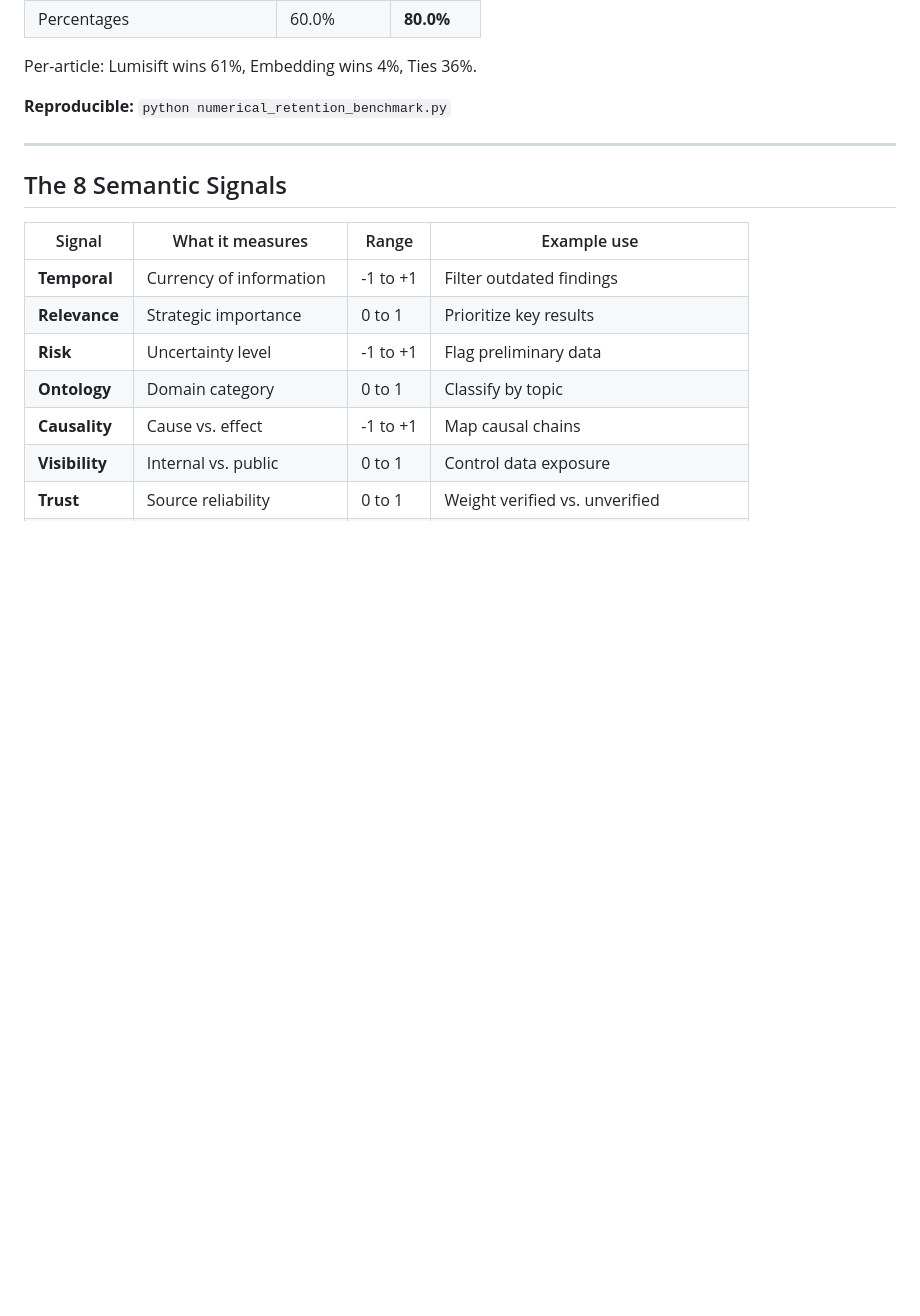
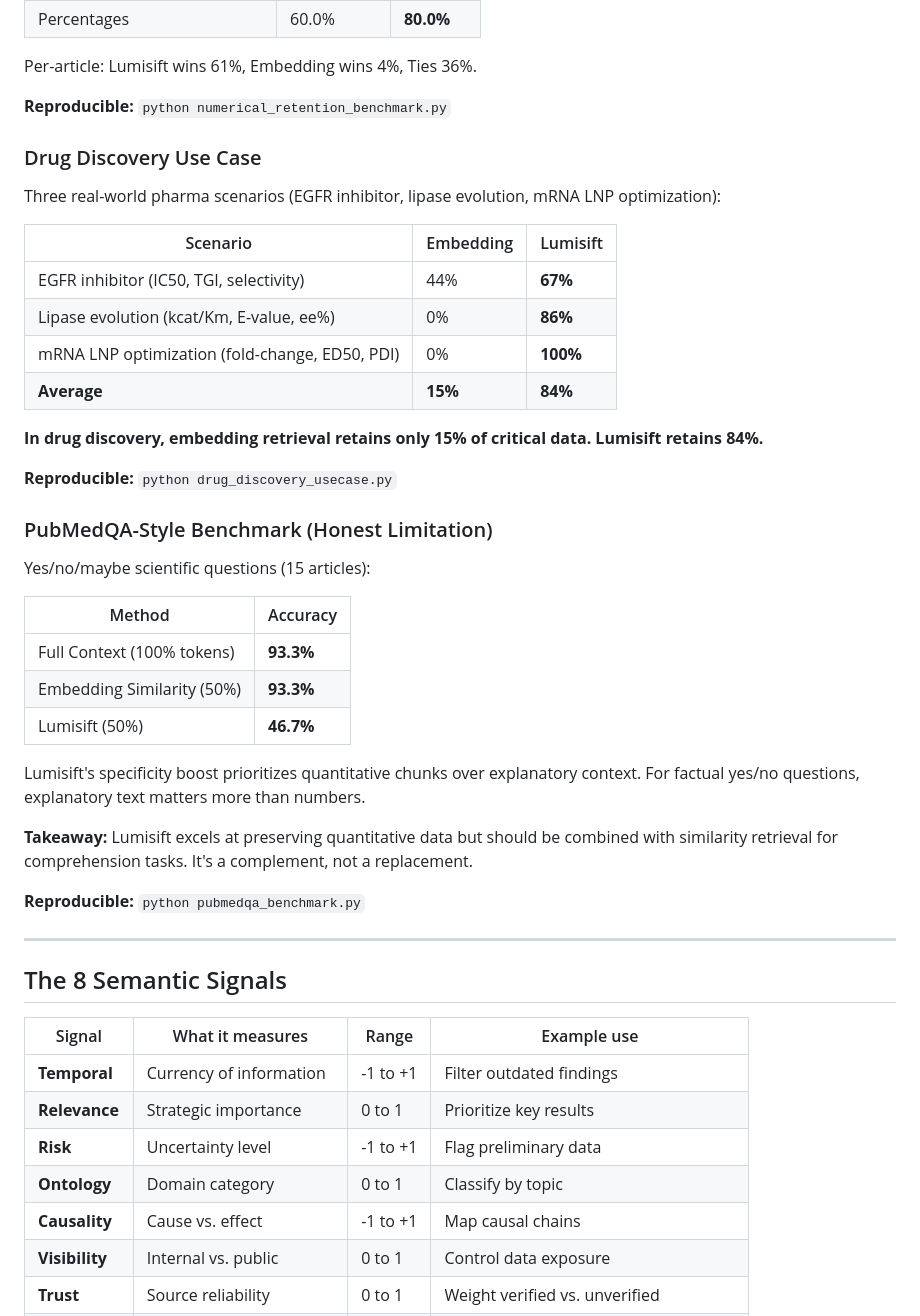
Before and after one commit to Saeedmora/Lumisift, a Markdown page: README.md, the part around the change. Rendered like a GitHub page; blank space fills up the shorter version.

Commit message:
Add drug discovery results and PubMedQA limitation to README

```diff
--- a/README.md
+++ b/README.md
@@ -114,6 +114,39 @@ First direct comparison. Same articles, same 50% selection ratio, different meth
 Per-article: Lumisift wins 61%, Embedding wins 4%, Ties 36%.
 
 **Reproducible:** `python numerical_retention_benchmark.py`
+
+### Drug Discovery Use Case
+
+Three real-world pharma scenarios (EGFR inhibitor, lipase evolution, mRNA LNP optimization):
+
+| Scenario | Embedding | Lumisift |
+|----------|-----------|----------|
+| EGFR inhibitor (IC50, TGI, selectivity) | 44% | **67%** |
+| Lipase evolution (kcat/Km, E-value, ee%) | 0% | **86%** |
+| mRNA LNP optimization (fold-change, ED50, PDI) | 0% | **100%** |
+| **Average** | **15%** | **84%** |
+
+**In drug discovery, embedding retrieval retains only 15% of critical data. Lumisift retains 84%.**
+
+**Reproducible:** `python drug_discovery_usecase.py`
+
+### PubMedQA-Style Benchmark (Honest Limitation)
+
+Yes/no/maybe scientific questions (15 articles):
+
+| Method | Accuracy |
+|--------|----------|
+| Full Context (100% tokens) | **93.3%** |
+| Embedding Similarity (50%) | **93.3%** |
+| Lumisift (50%) | **46.7%** |
+
+Lumisift's specificity boost prioritizes quantitative chunks over explanatory context.
+For factual yes/no questions, explanatory text matters more than numbers.
+
+**Takeaway:** Lumisift excels at preserving quantitative data but should be combined with
+similarity retrieval for comprehension tasks. It's a complement, not a replacement.
+
+**Reproducible:** `python pubmedqa_benchmark.py`
 
 ---
 
```
